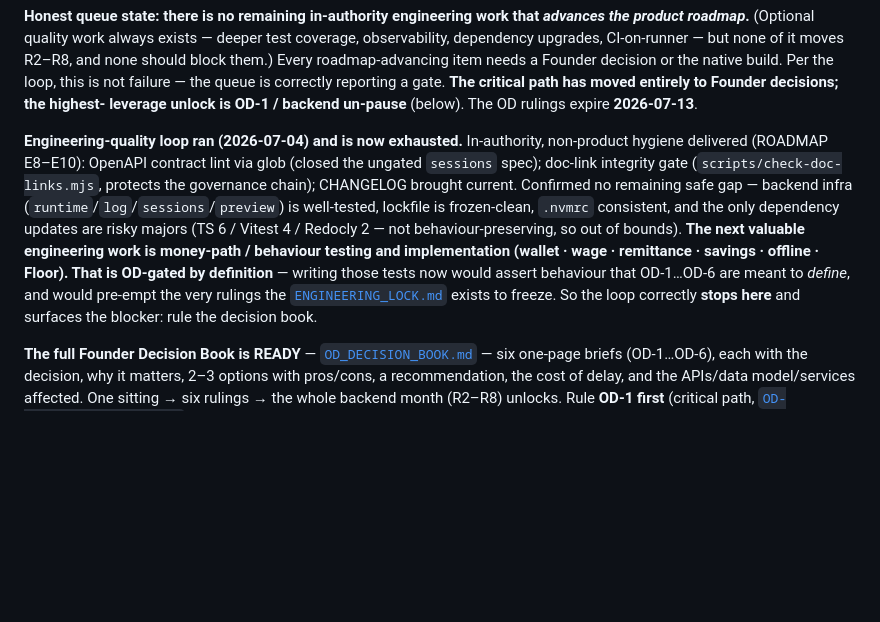
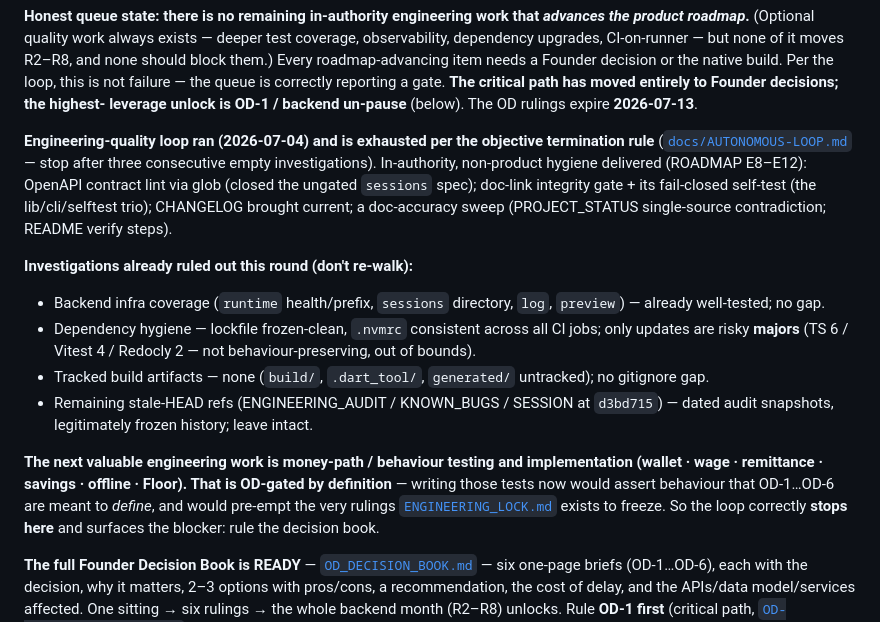
Before and after one commit to SachinChhabra1/Platform, a Markdown page: NEXT_TASK.md, the part around the change. Rendered like a GitHub page; blank space fills up the shorter version.

Commit message:
loop: add objective termination rule (three empty investigations) + ruled-out ledger
Founder direction: replace judgment-based "continue until nothing meaningful
remains" (which lets the loop spend hours proving there's nothing to do) with an
objective stop.

- docs/AUTONOMOUS-LOOP.md: the three-empty-investigations rule. Each iteration is
  one investigation (identify one concrete candidate gap -> verify it exists ->
  fix -> verify -> commit). Any real change resets the counter; after three
  consecutive no-ops, record the investigations, document the surface as
  appearing exhausted, and surface the gate. "Measurable value" excludes cosmetic
  rewords.
- NEXT_TASK.md: applied the rule to this session — logged the investigations
  already ruled out (infra coverage, dependency hygiene, tracked artifacts, stale
  historical refs) so the next session doesn't re-walk them.

Docs/process only, non-product. nia verify green, no drift.

Co-Authored-By: Claude Opus 4.8 <noreply@anthropic.com>

```diff
--- a/NEXT_TASK.md
+++ b/NEXT_TASK.md
@@ -25,15 +25,25 @@ item needs a Founder decision or the native build. Per the loop, this is not fai
 correctly reporting a gate. **The critical path has moved entirely to Founder decisions; the highest-
 leverage unlock is OD-1 / backend un-pause** (below). The OD rulings expire **2026-07-13**.
 
-**Engineering-quality loop ran (2026-07-04) and is now exhausted.** In-authority, non-product hygiene
-delivered (ROADMAP E8–E10): OpenAPI contract lint via glob (closed the ungated `sessions` spec);
-doc-link integrity gate (`scripts/check-doc-links.mjs`, protects the governance chain); CHANGELOG brought
-current. Confirmed no remaining safe gap — backend infra (`runtime`/`log`/`sessions`/`preview`) is
-well-tested, lockfile is frozen-clean, `.nvmrc` consistent, and the only dependency updates are risky
-majors (TS 6 / Vitest 4 / Redocly 2 — not behaviour-preserving, so out of bounds). **The next valuable
-engineering work is money-path / behaviour testing and implementation (wallet · wage · remittance ·
-savings · offline · Floor). That is OD-gated by definition** — writing those tests now would assert
-behaviour that OD-1…OD-6 are meant to *define*, and would pre-empt the very rulings the
+**Engineering-quality loop ran (2026-07-04) and is exhausted per the objective termination rule**
+([`docs/AUTONOMOUS-LOOP.md`](docs/AUTONOMOUS-LOOP.md) — stop after three consecutive empty
+investigations). In-authority, non-product hygiene delivered (ROADMAP E8–E12): OpenAPI contract lint via
+glob (closed the ungated `sessions` spec); doc-link integrity gate + its fail-closed self-test (the
+lib/cli/selftest trio); CHANGELOG brought current; a doc-accuracy sweep (PROJECT_STATUS single-source
+contradiction; README verify steps).
+
+**Investigations already ruled out this round (don't re-walk):**
+- Backend infra coverage (`runtime` health/prefix, `sessions` directory, `log`, `preview`) — already
+  well-tested; no gap.
+- Dependency hygiene — lockfile frozen-clean, `.nvmrc` consistent across all CI jobs; only updates are
+  risky **majors** (TS 6 / Vitest 4 / Redocly 2 — not behaviour-preserving, out of bounds).
+- Tracked build artifacts — none (`build/`, `.dart_tool/`, `generated/` untracked); no gitignore gap.
+- Remaining stale-HEAD refs (ENGINEERING_AUDIT / KNOWN_BUGS / SESSION at `d3bd715`) — dated audit
+  snapshots, legitimately frozen history; leave intact.
+
+**The next valuable engineering work is money-path / behaviour testing and implementation (wallet · wage
+· remittance · savings · offline · Floor). That is OD-gated by definition** — writing those tests now
+would assert behaviour that OD-1…OD-6 are meant to *define*, and would pre-empt the very rulings
 [`ENGINEERING_LOCK.md`](ENGINEERING_LOCK.md) exists to freeze. So the loop correctly **stops here** and
 surfaces the blocker: rule the decision book.
 
```
Also changed, not shown: docs/AUTONOMOUS-LOOP.md (+21 -0 lines).
